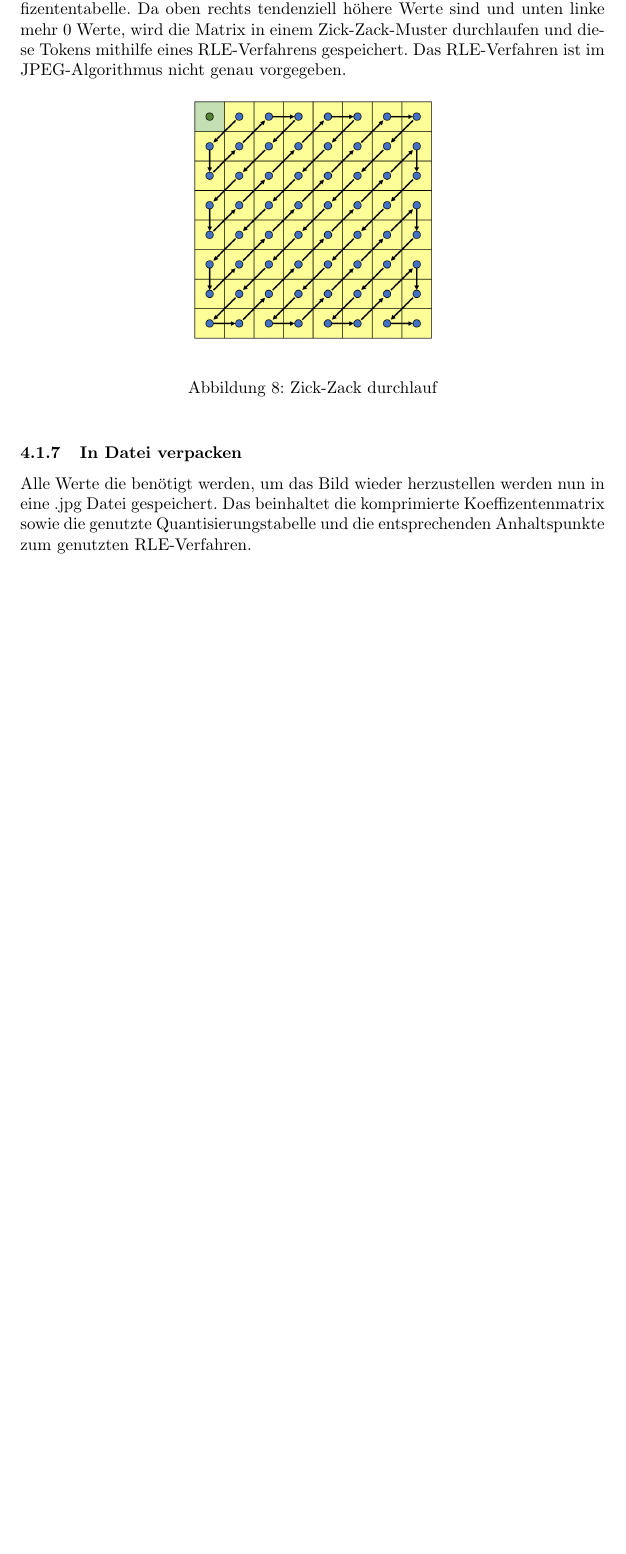
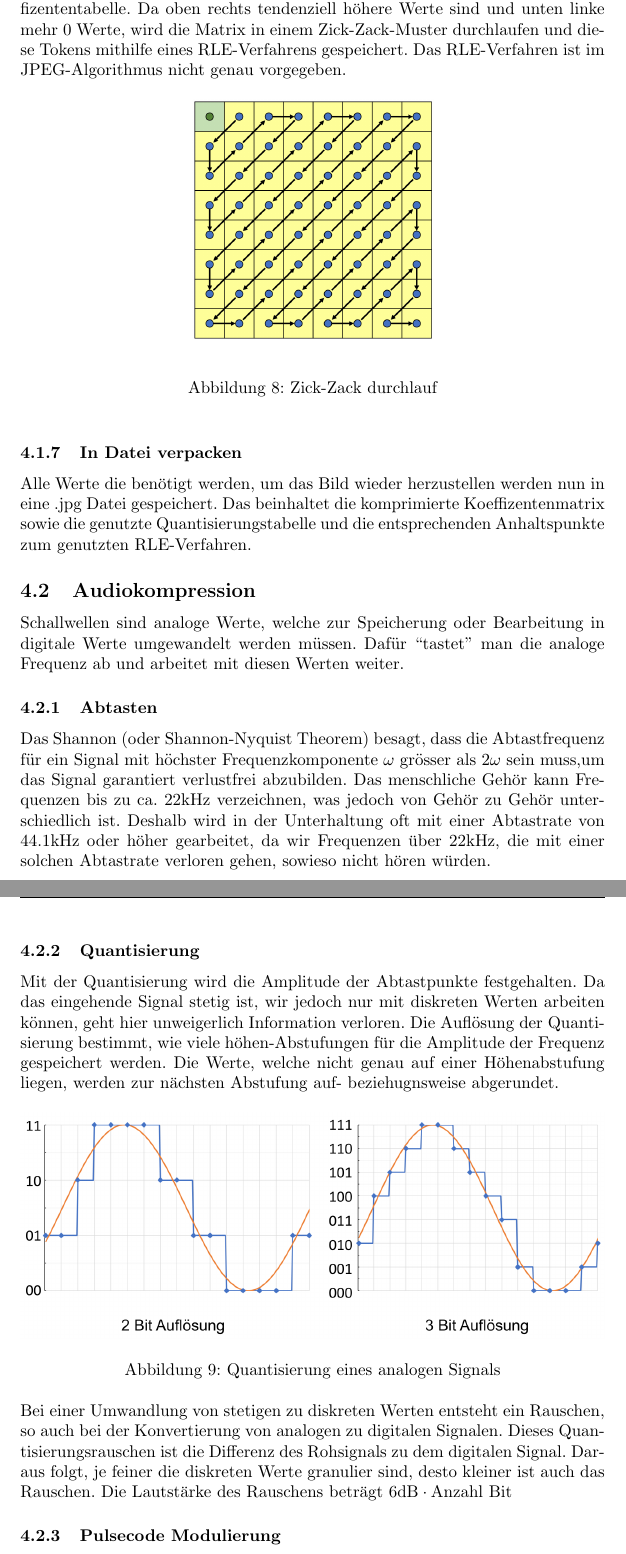
Before and after one commit to philipp012/summaries, a LaTeX document (files/inco/inco.tex): part of page 8 of 8 before the commit and two parts of pages 8 and 9 of 9 after it, the two joined at a grey line, cut so that both start at the same text, the shorter picture padded with empty space. Compiled offline with pdfLaTeX.

Commit message:
Add audio

```diff
--- a/files/inco/inco.tex
+++ b/files/inco/inco.tex
@@ -123,4 +123,20 @@ Die Entropiecodierung dient dem effizienten speichern der quantifizierten Koeffi
 \subsubsection{In Datei verpacken}
 Alle Werte die benötigt werden, um das Bild wieder herzustellen werden nun in eine .jpg Datei gespeichert. Das beinhaltet die komprimierte Koeffizentenmatrix sowie die genutzte Quantisierungstabelle und die entsprechenden Anhaltspunkte zum genutzten RLE-Verfahren.
 
+\subsection{Audiokompression}
+Schallwellen sind analoge Werte, welche zur Speicherung oder Bearbeitung in digitale Werte umgewandelt werden müssen. Dafür ``tastet'' man die analoge Frequenz ab und arbeitet mit diesen Werten weiter.
+\subsubsection{Abtasten}
+Das Shannon (oder Shannon-Nyquist Theorem) besagt, dass die Abtastfrequenz für ein Signal mit höchster Frequenzkomponente $\omega$ grösser als $2\omega$ sein muss,um das Signal garantiert verlustfrei abzubilden. Das menschliche Gehör kann Frequenzen bis zu ca. 22kHz verzeichnen, was jedoch von Gehör zu Gehör unterschiedlich ist. Deshalb wird in der Unterhaltung oft mit einer Abtastrate von 44.1kHz oder höher gearbeitet, da wir Frequenzen über 22kHz, die mit einer solchen Abtastrate verloren gehen, sowieso nicht hören würden.
+
+\subsubsection{Quantisierung}
+Mit der Quantisierung wird die Amplitude der Abtastpunkte festgehalten. Da das eingehende Signal stetig ist, wir jedoch nur mit diskreten Werten arbeiten können, geht hier unweigerlich Information verloren. Die Auflösung der Quantisierung bestimmt, wie viele höhen-Abstufungen für die Amplitude der Frequenz gespeichert werden. Die Werte, welche nicht genau auf einer Höhenabstufung liegen, werden zur nächsten Abstufung auf- beziehugnsweise abgerundet.
+\begin{figure}[h]
+		\includegraphics[width=\linewidth]{img/audioQuantisierung.png}
+		\caption{Quantisierung eines analogen Signals}
+		\label{fig:Quantisierung eines analogen Signals}
+\end{figure}
+\newline
+Bei einer Umwandlung von stetigen zu diskreten Werten entsteht ein Rauschen, so auch bei der Konvertierung von analogen zu digitalen Signalen. Dieses Quantisierungsrauschen ist die Differenz des Rohsignals zu dem digitalen Signal. Daraus folgt, je feiner die diskreten Werte granulier sind, desto kleiner ist auch das Rauschen. Die Lautstärke des Rauschens beträgt $6\textrm{dB} \cdot \textrm{Anzahl Bit}$
+\subsubsection{Pulsecode Modulierung}
+
 \end{document}
```
Also changed, not shown: files/inco/img/audioQuantisierung.png (added), files/inco/inco.pdf, 1 other file.
